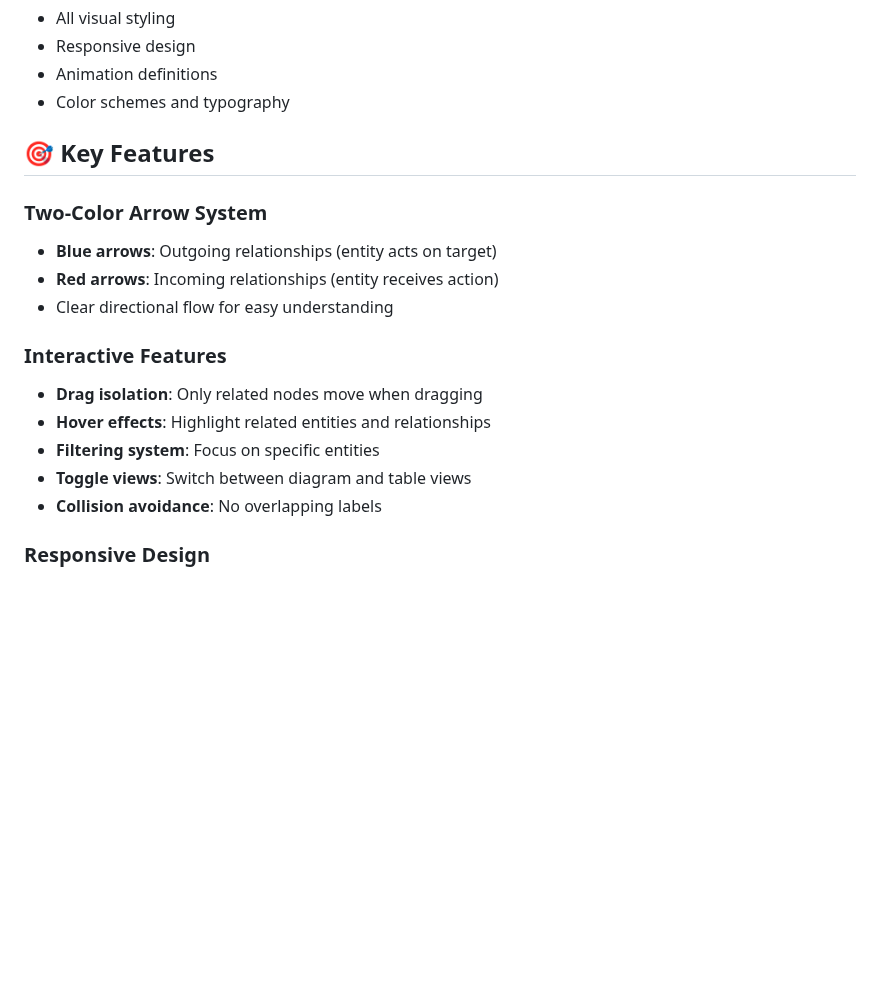
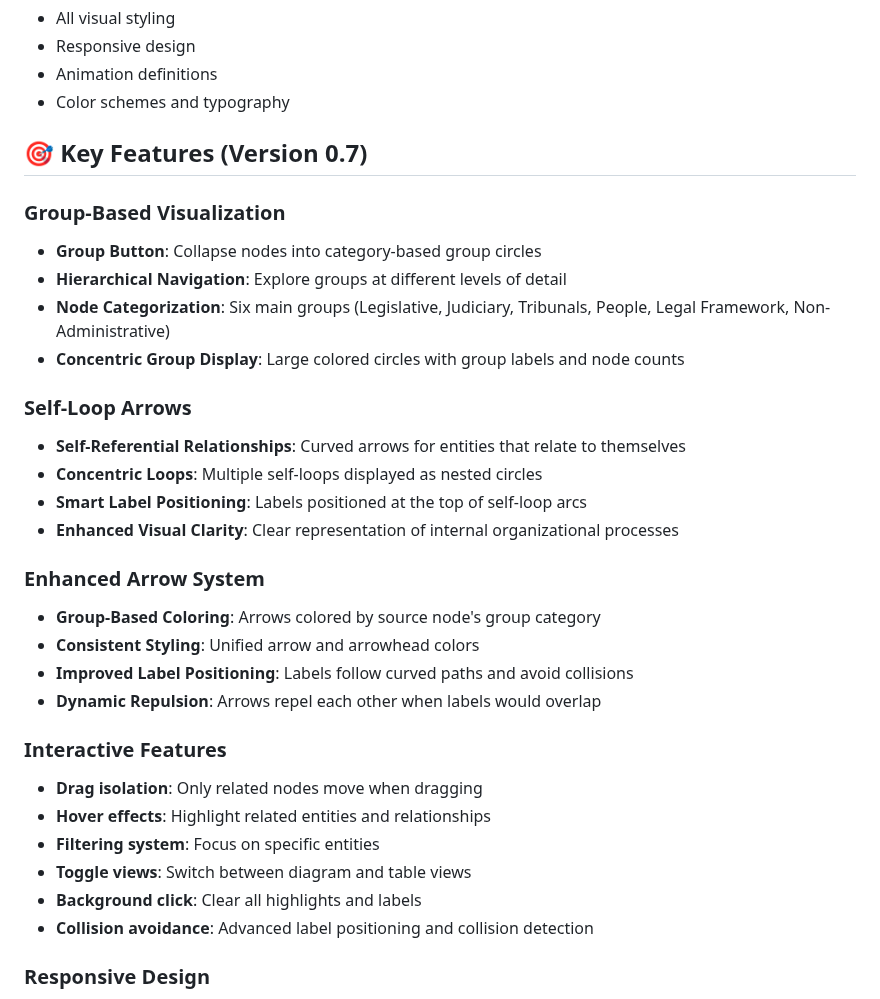
Before and after one commit to dso6060/d3lem, a Markdown page: README.md, the part around one of its changes. GitHub-like rendering; blank space fills up the shorter version.

```diff
--- a/README.md
+++ b/README.md
@@ -53,19 +55,33 @@ d3lem/
 - Animation definitions
 - Color schemes and typography
 
-## 🎯 Key Features
+## 🎯 Key Features (Version 0.7)
 
-### **Two-Color Arrow System**
-- **Blue arrows**: Outgoing relationships (entity acts on target)
-- **Red arrows**: Incoming relationships (entity receives action)
-- Clear directional flow for easy understanding
+### **Group-Based Visualization**
+- **Group Button**: Collapse nodes into category-based group circles
+- **Hierarchical Navigation**: Explore groups at different levels of detail
+- **Node Categorization**: Six main groups (Legislative, Judiciary, Tribunals, People, Legal Framework, Non-Administrative)
+- **Concentric Group Display**: Large colored circles with group labels and node counts
+
+### **Self-Loop Arrows**
+- **Self-Referential Relationships**: Curved arrows for entities that relate to themselves
+- **Concentric Loops**: Multiple self-loops displayed as nested circles
+- **Smart Label Positioning**: Labels positioned at the top of self-loop arcs
+- **Enhanced Visual Clarity**: Clear representation of internal organizational processes
+
+### **Enhanced Arrow System**
+- **Group-Based Coloring**: Arrows colored by source node's group category
+- **Consistent Styling**: Unified arrow and arrowhead colors
+- **Improved Label Positioning**: Labels follow curved paths and avoid collisions
+- **Dynamic Repulsion**: Arrows repel each other when labels would overlap
 
 ### **Interactive Features**
 - **Drag isolation**: Only related nodes move when dragging
 - **Hover effects**: Highlight related entities and relationships
 - **Filtering system**: Focus on specific entities
 - **Toggle views**: Switch between diagram and table views
-- **Collision avoidance**: No overlapping labels
+- **Background click**: Clear all highlights and labels
+- **Collision avoidance**: Advanced label positioning and collision detection
 
 ### **Responsive Design**
 - **Desktop**: 1400x900px optimal viewing
```
Also changed, not shown: other parts of README.md (+56 -14 lines).
